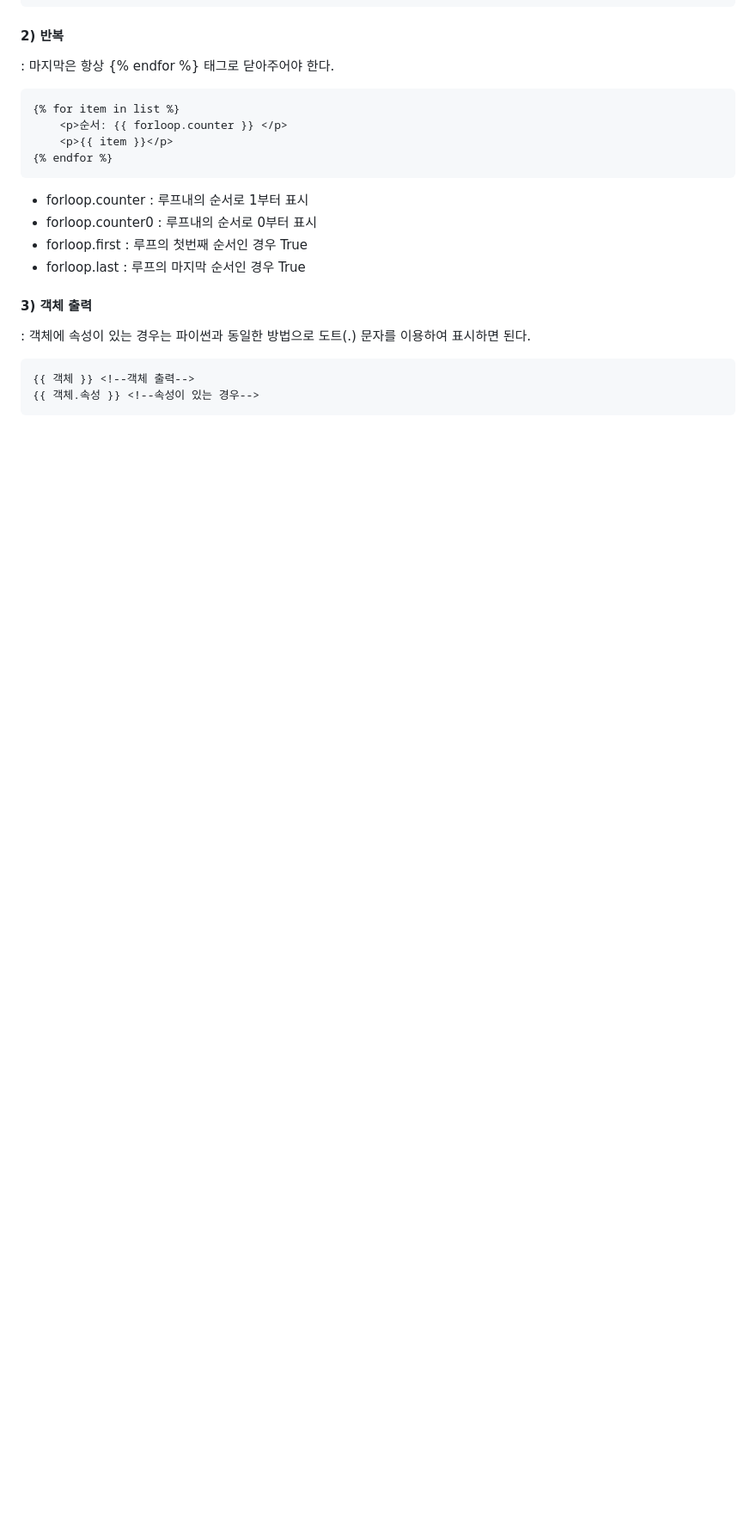
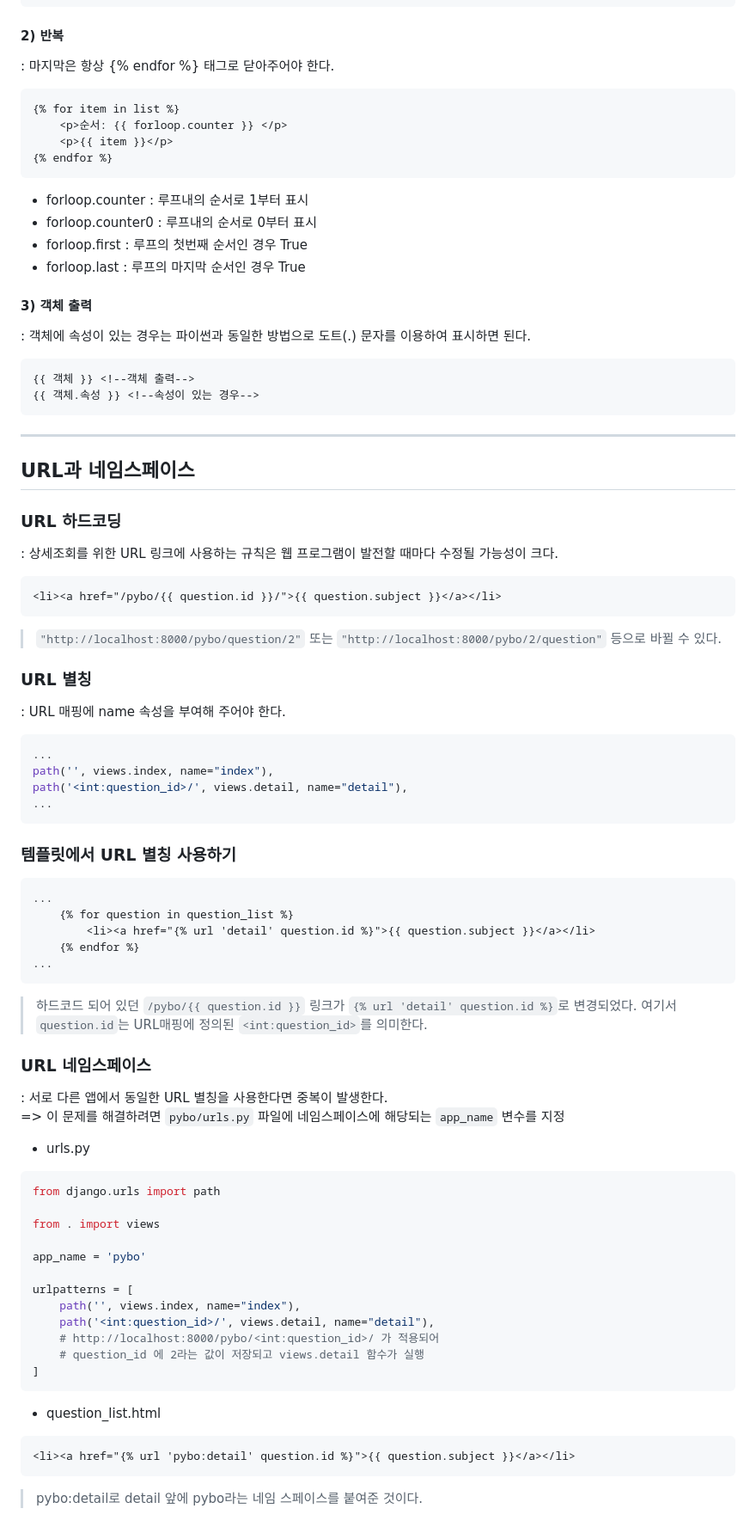
Before and after one commit to hyunbingil/Django_pyboard, a Markdown page: Foundation.md, the part around the change. Shown: that part at 86% size. GitHub-like rendering; blank space fills up the shorter version.

````diff
--- a/Foundation.md
+++ b/Foundation.md
@@ -209,3 +209,55 @@ TEMPLATES = [
 {{ 객체 }} <!--객체 출력-->
 {{ 객체.속성 }} <!--속성이 있는 경우-->
 ```
+
+---
+
+## URL과 네임스페이스
+### URL 하드코딩
+: 상세조회를 위한 URL 링크에 사용하는 규칙은 웹 프로그램이 발전할 때마다 수정될 가능성이 크다.
+``` html
+<li><a href="/pybo/{{ question.id }}/">{{ question.subject }}</a></li>
+```
+> ```"http://localhost:8000/pybo/question/2"``` 또는 ```"http://localhost:8000/pybo/2/question"``` 등으로 바뀔 수 있다.
+
+### URL 별칭
+: URL 매핑에 name 속성을 부여해 주어야 한다.
+``` py
+...
+path('', views.index, name="index"),
+path('<int:question_id>/', views.detail, name="detail"),
+...
+```
+### 템플릿에서 URL 별칭 사용하기
+``` html
+...
+    {% for question in question_list %}
+        <li><a href="{% url 'detail' question.id %}">{{ question.subject }}</a></li>
+    {% endfor %}
+...
+```
+> 하드코드 되어 있던 ```/pybo/{{ question.id }}``` 링크가 ```{% url 'detail' question.id %}```로 변경되었다. 여기서 ```question.id```는 URL매핑에 정의된 ```<int:question_id>```를 의미한다.
+
+### URL 네임스페이스
+: 서로 다른 앱에서 동일한 URL 별칭을 사용한다면 중복이 발생한다.\
+=> 이 문제를 해결하려면 ```pybo/urls.py``` 파일에 네임스페이스에 해당되는 ```app_name``` 변수를 지정
+- urls.py
+``` py
+from django.urls import path
+
+from . import views
+
+app_name = 'pybo'
+
+urlpatterns = [
+    path('', views.index, name="index"),
+    path('<int:question_id>/', views.detail, name="detail"),
+    # http://localhost:8000/pybo/<int:question_id>/ 가 적용되어
+    # question_id 에 2라는 값이 저장되고 views.detail 함수가 실행
+]
+```
+- question_list.html
+``` html
+<li><a href="{% url 'pybo:detail' question.id %}">{{ question.subject }}</a></li>
+```
+> pybo:detail로 detail 앞에 pybo라는 네임 스페이스를 붙여준 것이다.
````
Also changed, not shown: Foundation2.md (added, +77 -0 lines), README.md (+8 -1 lines), img/detail.PNG (added), img/main.PNG (added), 9 other files.
